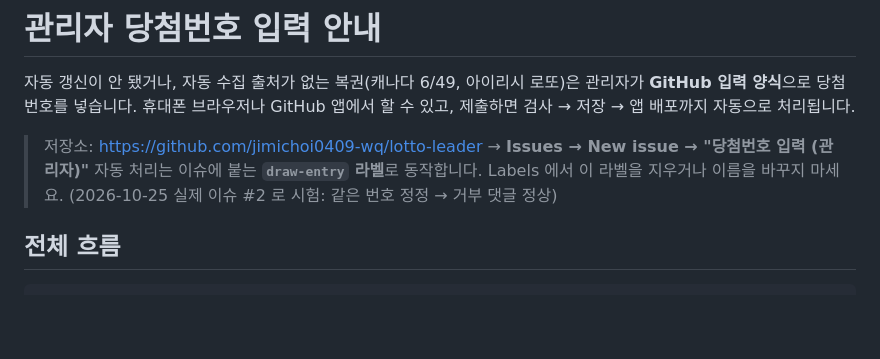
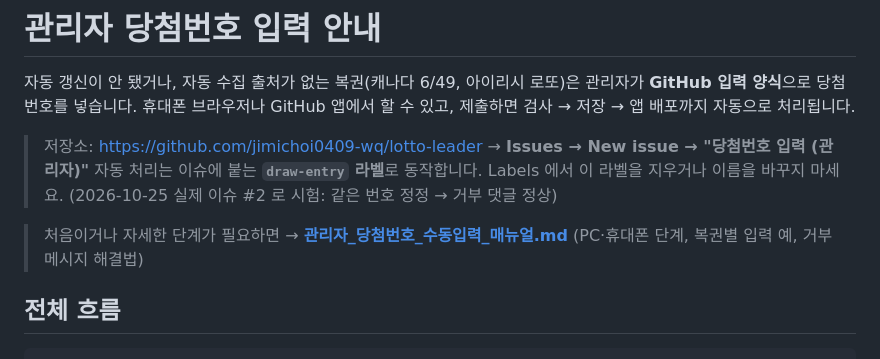
Before and after one commit to jimichoi0409-wq/lotto-leader, a Markdown page: 관리자_당첨번호_입력_안내.md, the part around the change. Drawn GitHub-style; blank space fills up the shorter version.

Commit message:
관리자 당첨번호 수동 입력 상세 매뉴얼 추가
Co-Authored-By: Claude Opus 5.5 <noreply@anthropic.com>

```diff
--- a/관리자_당첨번호_입력_안내.md
+++ b/관리자_당첨번호_입력_안내.md
@@ -7,6 +7,8 @@
 > 저장소: https://github.com/jimichoi0409-wq/lotto-leader → **Issues → New issue → "당첨번호 입력 (관리자)"**
 > 자동 처리는 이슈에 붙는 **`draw-entry` 라벨**로 동작합니다. Labels 에서 이 라벨을 지우거나 이름을 바꾸지 마세요.
 > (2026-10-25 실제 이슈 #2 로 시험: 같은 번호 정정 → 거부 댓글 정상)
+
+> 처음이거나 자세한 단계가 필요하면 → **[관리자_당첨번호_수동입력_매뉴얼.md](관리자_당첨번호_수동입력_매뉴얼.md)** (PC·휴대폰 단계, 복권별 입력 예, 거부 메시지 해결법)
 
 ## 전체 흐름
 
```
Also changed, not shown: 관리자_당첨번호_수동입력_매뉴얼.md (added, +229 -0 lines).
